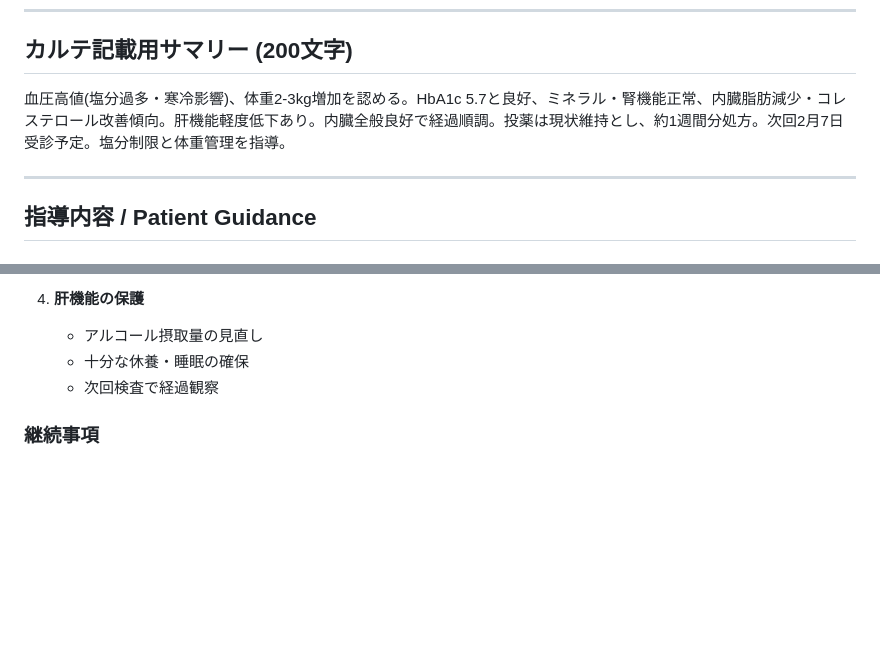
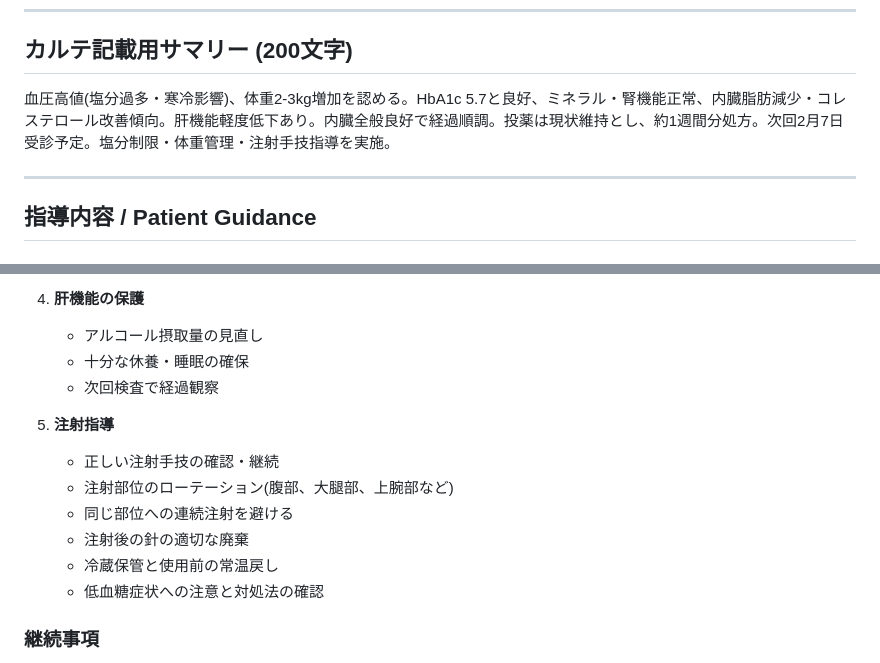
Before and after one commit to masakimiura9009/claude-code, a Markdown page: health-checkup-notes.md, 2 parts joined by grey strips. Rendered like a GitHub page; blank space fills up the shorter version.

Commit message:
Add injection guidance to patient instructions
- Added detailed injection technique guidance
- Included proper injection site rotation instructions
- Added medication storage and disposal guidance
- Updated medical chart summary to include injection guidance

```diff
--- a/health-checkup-notes.md
+++ b/health-checkup-notes.md
@@ -73,7 +73,7 @@
 
 ## カルテ記載用サマリー (200文字)
 
-血圧高値(塩分過多・寒冷影響)、体重2-3kg増加を認める。HbA1c 5.7と良好、ミネラル・腎機能正常、内臓脂肪減少・コレステロール改善傾向。肝機能軽度低下あり。内臓全般良好で経過順調。投薬は現状維持とし、約1週間分処方。次回2月7日受診予定。塩分制限と体重管理を指導。
+血圧高値(塩分過多・寒冷影響)、体重2-3kg増加を認める。HbA1c 5.7と良好、ミネラル・腎機能正常、内臓脂肪減少・コレステロール改善傾向。肝機能軽度低下あり。内臓全般良好で経過順調。投薬は現状維持とし、約1週間分処方。次回2月7日受診予定。塩分制限・体重管理・注射手技指導を実施。
 
 ---
 
@@ -103,6 +103,14 @@
    - 十分な休養・睡眠の確保
    - 次回検査で経過観察
 
+5. **注射指導**
+   - 正しい注射手技の確認・継続
+   - 注射部位のローテーション(腹部、大腿部、上腕部など)
+   - 同じ部位への連続注射を避ける
+   - 注射後の針の適切な廃棄
+   - 冷蔵保管と使用前の常温戻し
+   - 低血糖症状への注意と対処法の確認
+
 ### 継続事項
 
 - 現在の投薬治療を継続(現状維持)
```
